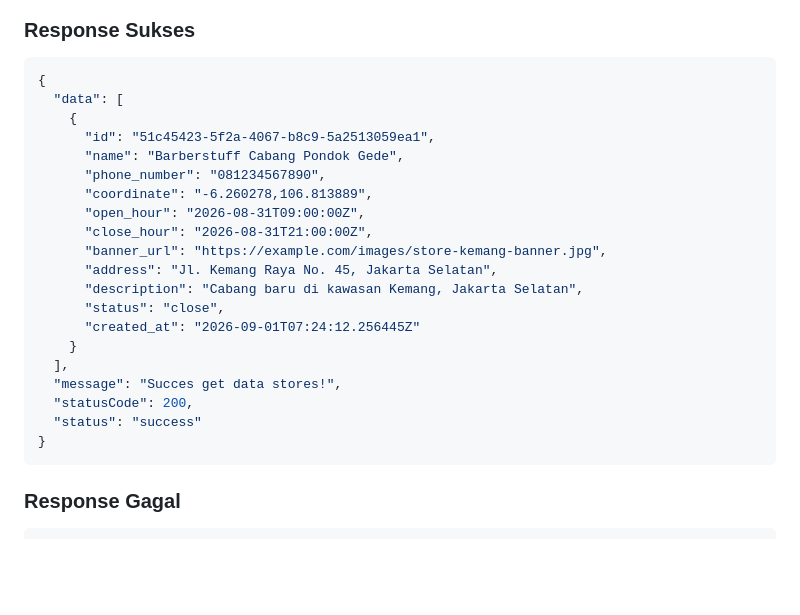
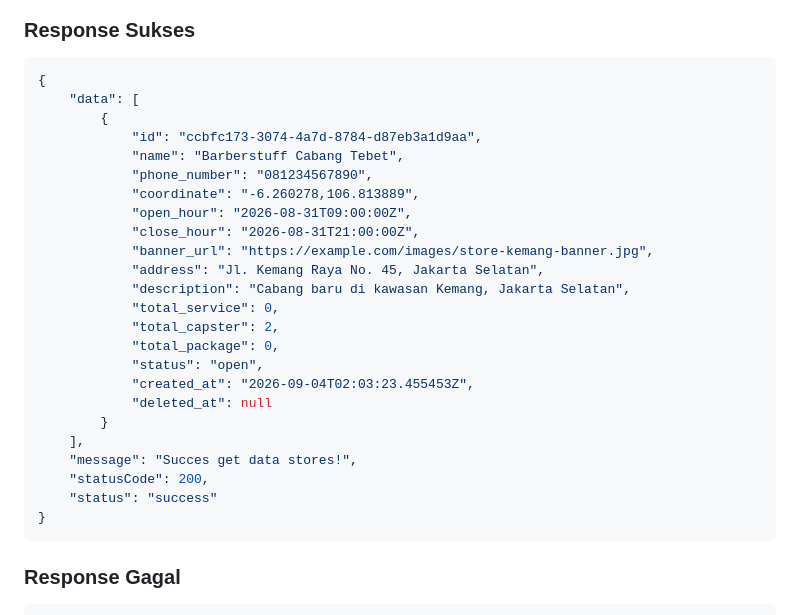
Before and after one commit to Glenn-Rhee/barberstuff, a Markdown page: backend/readme.md, the part around one of its changes. Drawn GitHub-style; blank space fills up the shorter version.

````diff
--- a/backend/readme.md
+++ b/backend/readme.md
@@ -1066,24 +1066,28 @@ GET /store
 
 ```json
 {
-  "data": [
-    {
-      "id": "51c45423-5f2a-4067-b8c9-5a2513059ea1",
-      "name": "Barberstuff Cabang Pondok Gede",
-      "phone_number": "081234567890",
-      "coordinate": "-6.260278,106.813889",
-      "open_hour": "2026-08-31T09:00:00Z",
-      "close_hour": "2026-08-31T21:00:00Z",
-      "banner_url": "https://example.com/images/store-kemang-banner.jpg",
-      "address": "Jl. Kemang Raya No. 45, Jakarta Selatan",
-      "description": "Cabang baru di kawasan Kemang, Jakarta Selatan",
-      "status": "close",
-      "created_at": "2026-09-01T07:24:12.256445Z"
-    }
-  ],
-  "message": "Succes get data stores!",
-  "statusCode": 200,
-  "status": "success"
+    "data": [
+        {
+            "id": "ccbfc173-3074-4a7d-8784-d87eb3a1d9aa",
+            "name": "Barberstuff Cabang Tebet",
+            "phone_number": "081234567890",
+            "coordinate": "-6.260278,106.813889",
+            "open_hour": "2026-08-31T09:00:00Z",
+            "close_hour": "2026-08-31T21:00:00Z",
+            "banner_url": "https://example.com/images/store-kemang-banner.jpg",
+            "address": "Jl. Kemang Raya No. 45, Jakarta Selatan",
+            "description": "Cabang baru di kawasan Kemang, Jakarta Selatan",
+            "total_service": 0,
+            "total_capster": 2,
+            "total_package": 0,
+            "status": "open",
+            "created_at": "2026-09-04T02:03:23.455453Z",
+            "deleted_at": null
+        }
+    ],
+    "message": "Succes get data stores!",
+    "statusCode": 200,
+    "status": "success"
 }
 ```
 
````
Also changed, not shown: other parts of backend/readme.md (+42 -66 lines).
